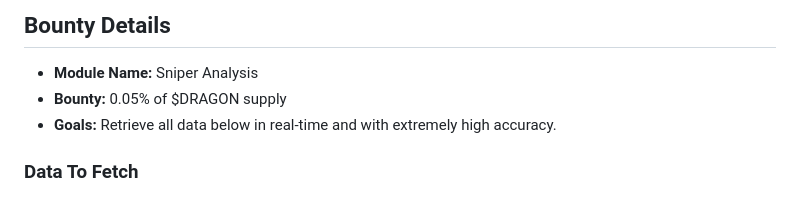
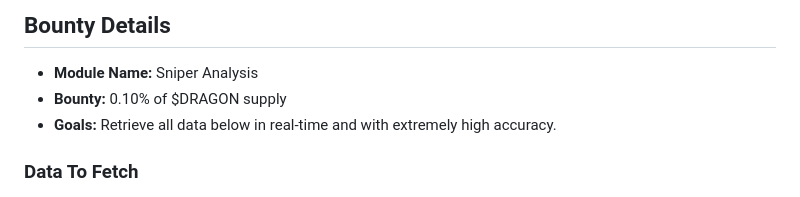
Before and after one commit to alpha-dragon-org/dragon-module3-sniperAnalysis, a Markdown page: README.md, the part around the change. Drawn GitHub-style.

```diff
--- a/README.md
+++ b/README.md
@@ -145,7 +145,7 @@ dragon-data-modules/
 ## Bounty Details
 
 - **Module Name:** Sniper Analysis
-- **Bounty:** 0.05% of $DRAGON supply
+- **Bounty:** 0.10% of $DRAGON supply
 - **Goals:** Retrieve all data below in real-time and with extremely high accuracy.
 
 
```
